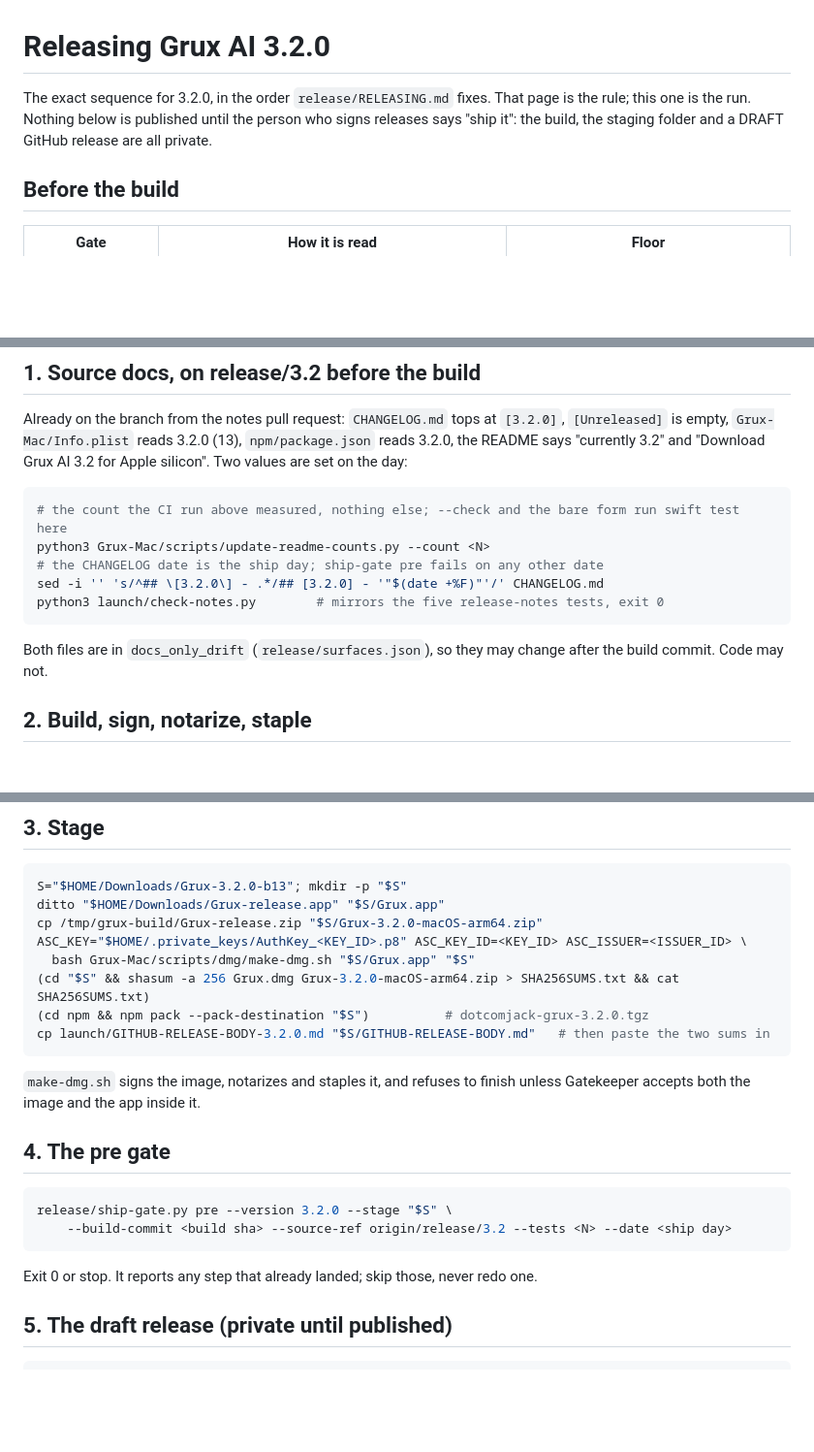
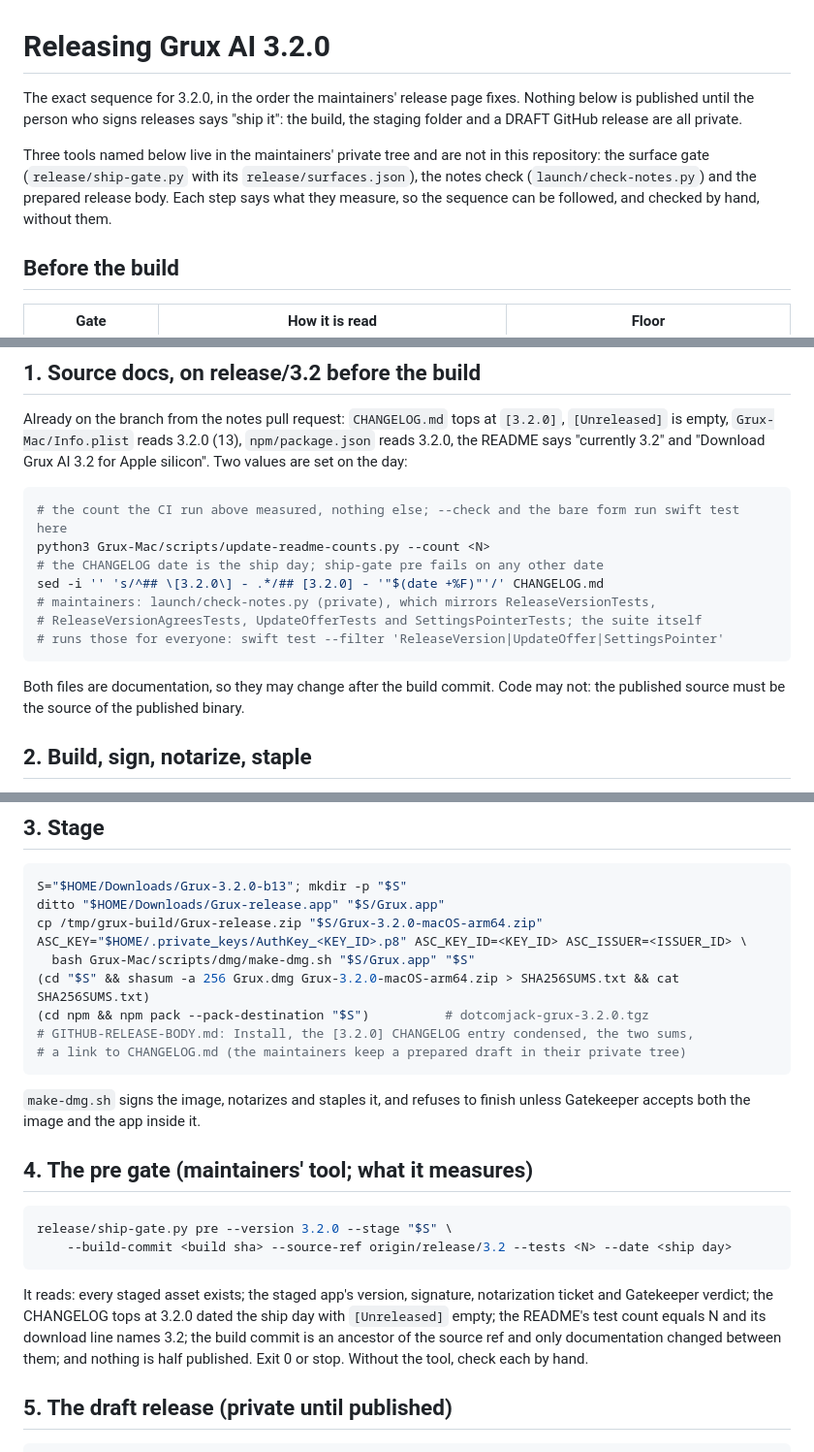
Before and after one commit to dotcomjack/grux, a Markdown page: docs/releasing-3.2.md, 3 parts joined by grey strips. Shown at 97% size. Drawn GitHub-style; blank space fills up the shorter version.

Commit message:
docs(release): README count 4902, one local model in the CHANGELOG, public runbook
Mirrored from the private release/3.2 at 39e952fc (docs only on 6e1ecc35):
the README test count from run 41271748112, the one-local-model Changed
line, and the release runbook naming its maintainer-only tools as such.

````diff
--- a/docs/releasing-3.2.md
+++ b/docs/releasing-3.2.md
@@ -1,8 +1,13 @@
 # Releasing Grux AI 3.2.0
 
-The exact sequence for 3.2.0, in the order `release/RELEASING.md` fixes. That page is the
-rule; this one is the run. Nothing below is published until the person who signs releases
-says "ship it": the build, the staging folder and a DRAFT GitHub release are all private.
+The exact sequence for 3.2.0, in the order the maintainers' release page fixes. Nothing
+below is published until the person who signs releases says "ship it": the build, the
+staging folder and a DRAFT GitHub release are all private.
+
+Three tools named below live in the maintainers' private tree and are not in this
+repository: the surface gate (`release/ship-gate.py` with its `release/surfaces.json`), the
+notes check (`launch/check-notes.py`) and the prepared release body. Each step says what
+they measure, so the sequence can be followed, and checked by hand, without them.
 
 ## Before the build
 
@@ -32,11 +37,13 @@ values are set on the day:
 python3 Grux-Mac/scripts/update-readme-counts.py --count <N>
 # the CHANGELOG date is the ship day; ship-gate pre fails on any other date
 sed -i '' 's/^## \[3.2.0\] - .*/## [3.2.0] - '"$(date +%F)"'/' CHANGELOG.md
-python3 launch/check-notes.py        # mirrors the five release-notes tests, exit 0
+# maintainers: launch/check-notes.py (private), which mirrors ReleaseVersionTests,
+# ReleaseVersionAgreesTests, UpdateOfferTests and SettingsPointerTests; the suite itself
+# runs those for everyone: swift test --filter 'ReleaseVersion|UpdateOffer|SettingsPointer'
 ```
 
-Both files are in `docs_only_drift` (`release/surfaces.json`), so they may change after the
-build commit. Code may not.
+Both files are documentation, so they may change after the build commit. Code may not: the
+published source must be the source of the published binary.
 
 ## 2. Build, sign, notarize, staple
 
@@ -65,20 +72,25 @@ ASC_KEY="$HOME/.private_keys/AuthKey_<KEY_ID>.p8" ASC_KEY_ID=<KEY_ID> ASC_ISSUER
   bash Grux-Mac/scripts/dmg/make-dmg.sh "$S/Grux.app" "$S"
 (cd "$S" && shasum -a 256 Grux.dmg Grux-3.2.0-macOS-arm64.zip > SHA256SUMS.txt && cat SHA256SUMS.txt)
 (cd npm && npm pack --pack-destination "$S")          # dotcomjack-grux-3.2.0.tgz
-cp launch/GITHUB-RELEASE-BODY-3.2.0.md "$S/GITHUB-RELEASE-BODY.md"   # then paste the two sums in
+# GITHUB-RELEASE-BODY.md: Install, the [3.2.0] CHANGELOG entry condensed, the two sums,
+# a link to CHANGELOG.md (the maintainers keep a prepared draft in their private tree)
 ```
 
 `make-dmg.sh` signs the image, notarizes and staples it, and refuses to finish unless
 Gatekeeper accepts both the image and the app inside it.
 
-## 4. The pre gate
+## 4. The pre gate (maintainers' tool; what it measures)
 
 ```bash
 release/ship-gate.py pre --version 3.2.0 --stage "$S" \
     --build-commit <build sha> --source-ref origin/release/3.2 --tests <N> --date <ship day>
 ```
 
-Exit 0 or stop. It reports any step that already landed; skip those, never redo one.
+It reads: every staged asset exists; the staged app's version, signature, notarization
+ticket and Gatekeeper verdict; the CHANGELOG tops at 3.2.0 dated the ship day with
+`[Unreleased]` empty; the README's test count equals N and its download line names 3.2;
+the build commit is an ancestor of the source ref and only documentation changed between
+them; and nothing is half published. Exit 0 or stop. Without the tool, check each by hand.
 
 ## 5. The draft release (private until published)
 
````
Also changed, not shown: other parts of docs/releasing-3.2.md (+4 -2 lines), CHANGELOG.md (+8 -0 lines), README.md (+1 -1 lines).
